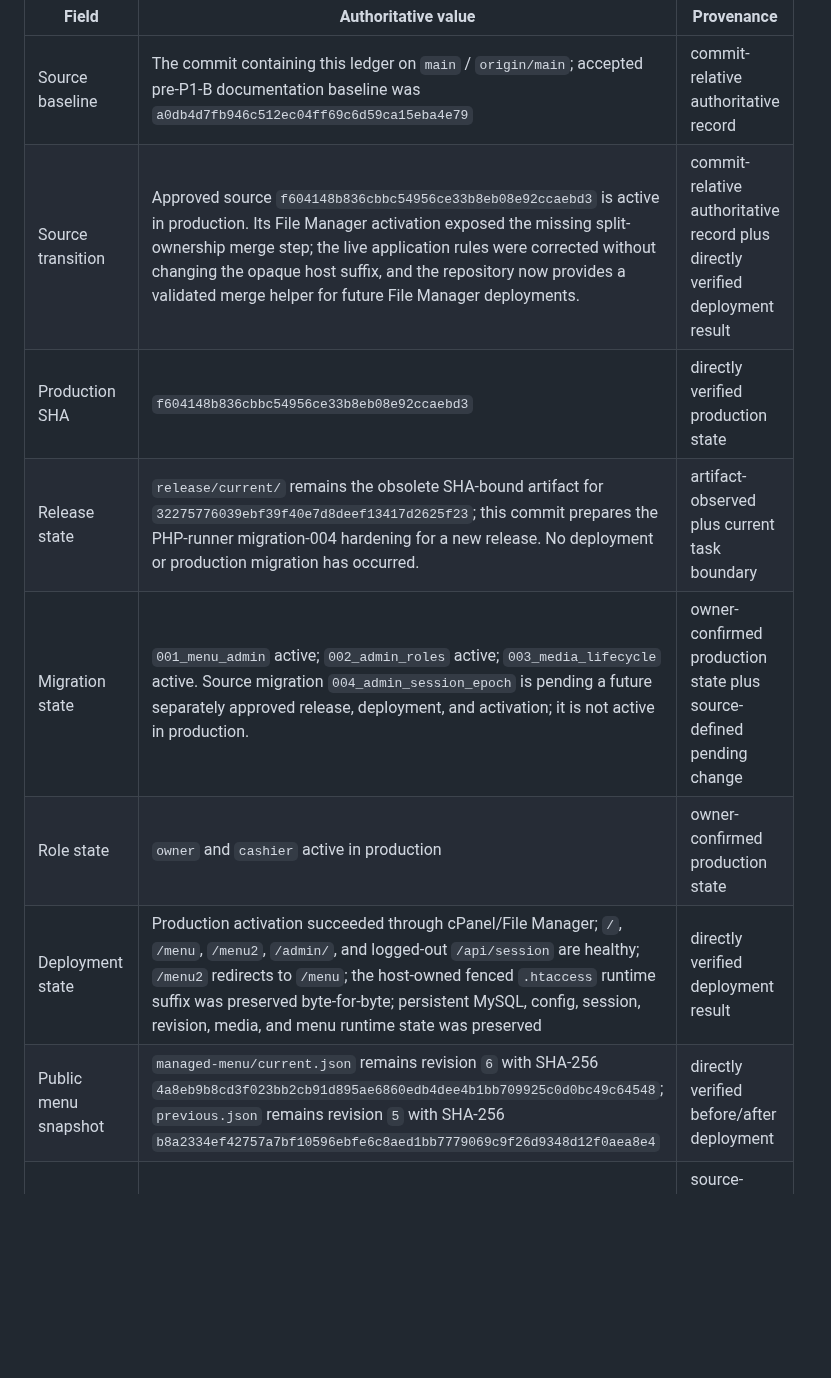
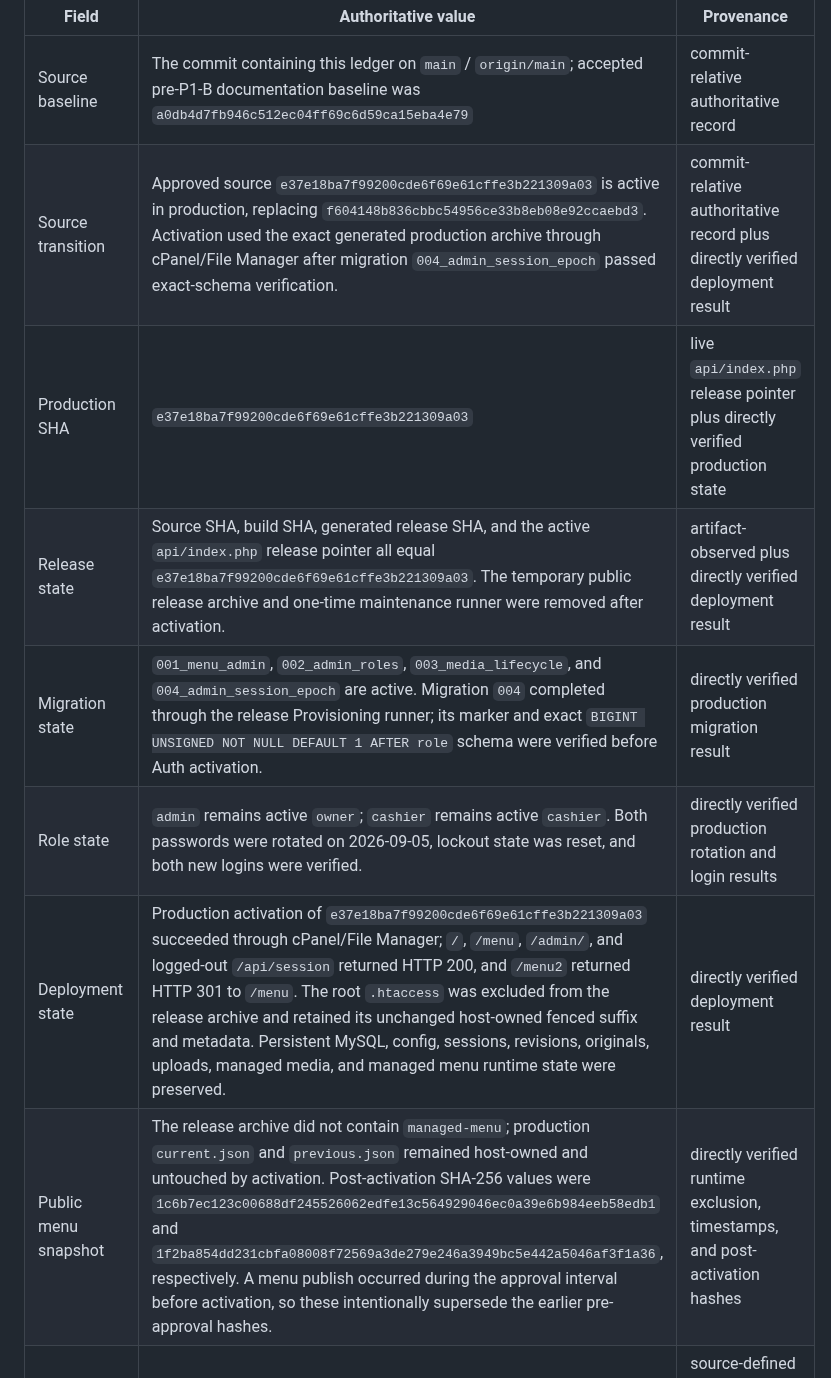
Before and after one commit to Lcafee/su, a Markdown page: PROJECT_STATE.md, the part around one of its changes. Drawn GitHub-style; blank space fills up the shorter version.

Commit message:
docs: record admin security production deployment

```diff
--- a/PROJECT_STATE.md
+++ b/PROJECT_STATE.md
@@ -9,13 +9,13 @@ SHAs or migration status elsewhere.
 | Field | Authoritative value | Provenance |
 | --- | --- | --- |
 | Source baseline | The commit containing this ledger on `main` / `origin/main`; accepted pre-P1-B documentation baseline was `a0db4d7fb946c512ec04ff69c6d59ca15eba4e79` | commit-relative authoritative record |
-| Source transition | Approved source `f604148b836cbbc54956ce33b8eb08e92ccaebd3` is active in production. Its File Manager activation exposed the missing split-ownership merge step; the live application rules were corrected without changing the opaque host suffix, and the repository now provides a validated merge helper for future File Manager deployments. | commit-relative authoritative record plus directly verified deployment result |
-| Production SHA | `f604148b836cbbc54956ce33b8eb08e92ccaebd3` | directly verified production state |
-| Release state | `release/current/` remains the obsolete SHA-bound artifact for `32275776039ebf39f40e7d8deef13417d2625f23`; this commit prepares the PHP-runner migration-004 hardening for a new release. No deployment or production migration has occurred. | artifact-observed plus current task boundary |
-| Migration state | `001_menu_admin` active; `002_admin_roles` active; `003_media_lifecycle` active. Source migration `004_admin_session_epoch` is pending a future separately approved release, deployment, and activation; it is not active in production. | owner-confirmed production state plus source-defined pending change |
-| Role state | `owner` and `cashier` active in production | owner-confirmed production state |
-| Deployment state | Production activation succeeded through cPanel/File Manager; `/`, `/menu`, `/menu2`, `/admin/`, and logged-out `/api/session` are healthy; `/menu2` redirects to `/menu`; the host-owned fenced `.htaccess` runtime suffix was preserved byte-for-byte; persistent MySQL, config, session, revision, media, and menu runtime state was preserved | directly verified deployment result |
-| Public menu snapshot | `managed-menu/current.json` remains revision `6` with SHA-256 `4a8eb9b8cd3f023bb2cb91d895ae6860edb4dee4b1bb709925c0d0bc49c64548`; `previous.json` remains revision `5` with SHA-256 `b8a2334ef42757a7bf10596ebfe6c8aed1bb7779069c9f26d9348d12f0aea8e4` | directly verified before/after deployment |
+| Source transition | Approved source `e37e18ba7f99200cde6f69e61cffe3b221309a03` is active in production, replacing `f604148b836cbbc54956ce33b8eb08e92ccaebd3`. Activation used the exact generated production archive through cPanel/File Manager after migration `004_admin_session_epoch` passed exact-schema verification. | commit-relative authoritative record plus directly verified deployment result |
+| Production SHA | `e37e18ba7f99200cde6f69e61cffe3b221309a03` | live `api/index.php` release pointer plus directly verified production state |
+| Release state | Source SHA, build SHA, generated release SHA, and the active `api/index.php` release pointer all equal `e37e18ba7f99200cde6f69e61cffe3b221309a03`. The temporary public release archive and one-time maintenance runner were removed after activation. | artifact-observed plus directly verified deployment result |
+| Migration state | `001_menu_admin`, `002_admin_roles`, `003_media_lifecycle`, and `004_admin_session_epoch` are active. Migration `004` completed through the release Provisioning runner; its marker and exact `BIGINT UNSIGNED NOT NULL DEFAULT 1 AFTER role` schema were verified before Auth activation. | directly verified production migration result |
+| Role state | `admin` remains active `owner`; `cashier` remains active `cashier`. Both passwords were rotated on 2026-09-05, lockout state was reset, and both new logins were verified. | directly verified production rotation and login results |
+| Deployment state | Production activation of `e37e18ba7f99200cde6f69e61cffe3b221309a03` succeeded through cPanel/File Manager; `/`, `/menu`, `/admin/`, and logged-out `/api/session` returned HTTP 200, and `/menu2` returned HTTP 301 to `/menu`. The root `.htaccess` was excluded from the release archive and retained its unchanged host-owned fenced suffix and metadata. Persistent MySQL, config, sessions, revisions, originals, uploads, managed media, and managed menu runtime state were preserved. | directly verified deployment result |
+| Public menu snapshot | The release archive did not contain `managed-menu`; production `current.json` and `previous.json` remained host-owned and untouched by activation. Post-activation SHA-256 values were `1c6b7ec123c00688df245526062edfe13c564929046ec0a39e6b984eeb58edb1` and `1f2ba854dd231cbfa08008f72569a3de279e246a3949bc5e442a5046af3f1a36`, respectively. A menu publish occurred during the approval interval before activation, so these intentionally supersede the earlier pre-approval hashes. | directly verified runtime exclusion, timestamps, and post-activation hashes |
 | Architecture | React/Vite Landing, Menu, and Admin; PHP 8.1+/MySQL control plane; MySQL publishes persistent static menu snapshots; ParsPack LiteSpeed shared host | source-defined plus owner-confirmed production state |
 | Runtime ownership | Database, config, sessions, revisions, originals, managed snapshots/media, and the fenced ParsPack `.htaccess` runtime block are host-owned persistent state | owner-confirmed production state |
 | Repository governance | `Lcafee/su` is public; normal direct pushes to `main` remain allowed; every push runs the frontend-only GitHub Pages preview workflow; Pages is pre-production only and does not approve, generate, or deploy a production release; `backup-remote` is unchanged | GitHub-observed plus source-defined workflow |
```
Also changed, not shown: other parts of PROJECT_STATE.md (+3 -3 lines).
